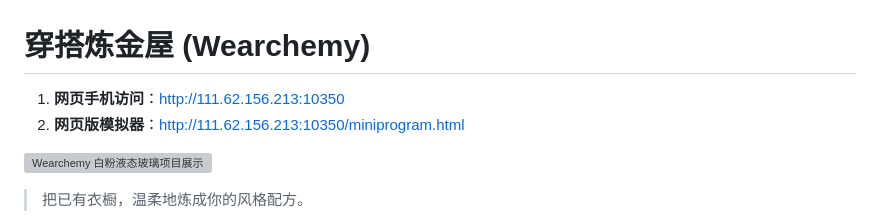
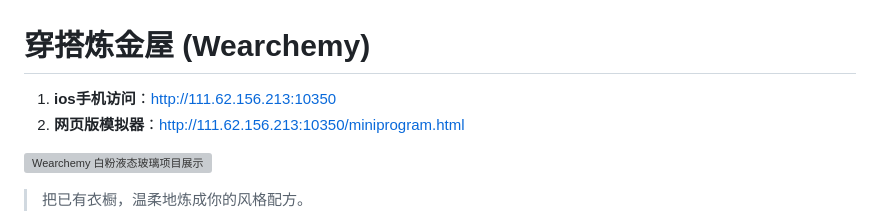
Before and after one commit to NIU-123370/Wearchemy, a Markdown page: README.md, the part around the change. Drawn GitHub-style; grey boxes are pictures that could not be loaded.

```diff
--- a/README.md
+++ b/README.md
@@ -1,6 +1,6 @@
 # 穿搭炼金屋 (Wearchemy)
 
-1. **网页手机访问**：[http://111.62.156.213:10350](http://111.62.156.213:10350)
+1. **ios手机访问**：[http://111.62.156.213:10350](http://111.62.156.213:10350)
 2. **网页版模拟器**：[http://111.62.156.213:10350/miniprogram.html](http://111.62.156.213:10350/miniprogram.html)
 
 ![Wearchemy 白粉液态玻璃项目展示](assets/wearchemy-hero.png)
```
